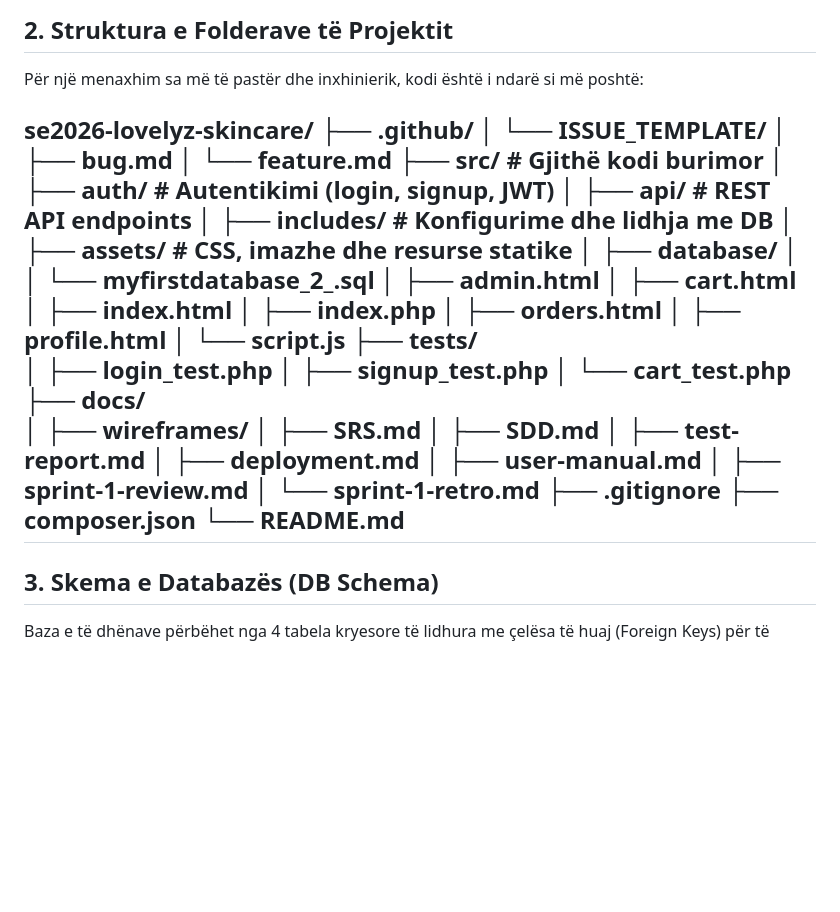
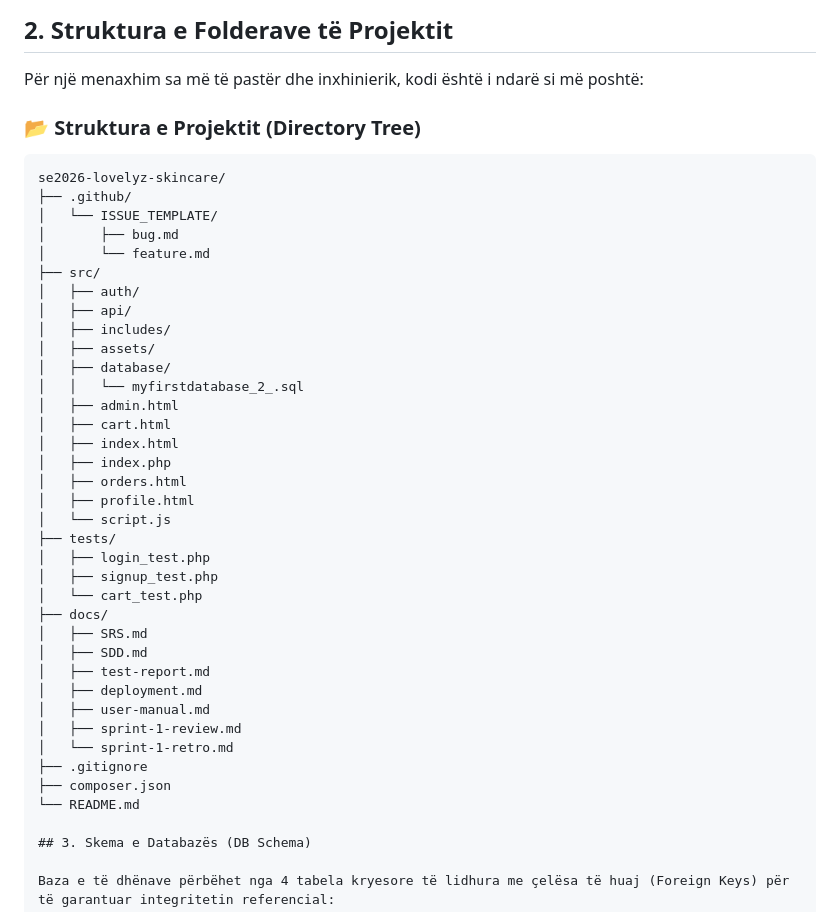
Before and after one commit to kleaadishaa/se2026-lovelyz-skincare, a Markdown page: docs/SDD.md, the part around the change. GitHub-like rendering; blank space fills up the shorter version.

````diff
--- a/docs/SDD.md
+++ b/docs/SDD.md
@@ -15,16 +15,19 @@ Sistemi është i ndërtuar mbi arkitekturën e decoupling (ndarjes së plotë)
 ## 2. Struktura e Folderave të Projektit
 Për një menaxhim sa më të pastër dhe inxhinierik, kodi është i ndarë si më poshtë:
 
+### 📂 Struktura e Projektit (Directory Tree)
+
+```text
 se2026-lovelyz-skincare/
 ├── .github/
 │   └── ISSUE_TEMPLATE/
 │       ├── bug.md
 │       └── feature.md
-├── src/                          # Gjithë kodi burimor
-│   ├── auth/                     # Autentikimi (login, signup, JWT)
-│   ├── api/                      # REST API endpoints
-│   ├── includes/                 # Konfigurime dhe lidhja me DB
-│   ├── assets/                   # CSS, imazhe dhe resurse statike
+├── src/
+│   ├── auth/
+│   ├── api/
+│   ├── includes/
+│   ├── assets/
 │   ├── database/
 │   │   └── myfirstdatabase_2_.sql
 │   ├── admin.html
@@ -39,7 +42,6 @@ se2026-lovelyz-skincare/
 │   ├── signup_test.php
 │   └── cart_test.php
 ├── docs/
-│   ├── wireframes/
 │   ├── SRS.md
 │   ├── SDD.md
 │   ├── test-report.md
@@ -50,7 +52,6 @@ se2026-lovelyz-skincare/
 ├── .gitignore
 ├── composer.json
 └── README.md
----
 
 ## 3. Skema e Databazës (DB Schema)
 
````
